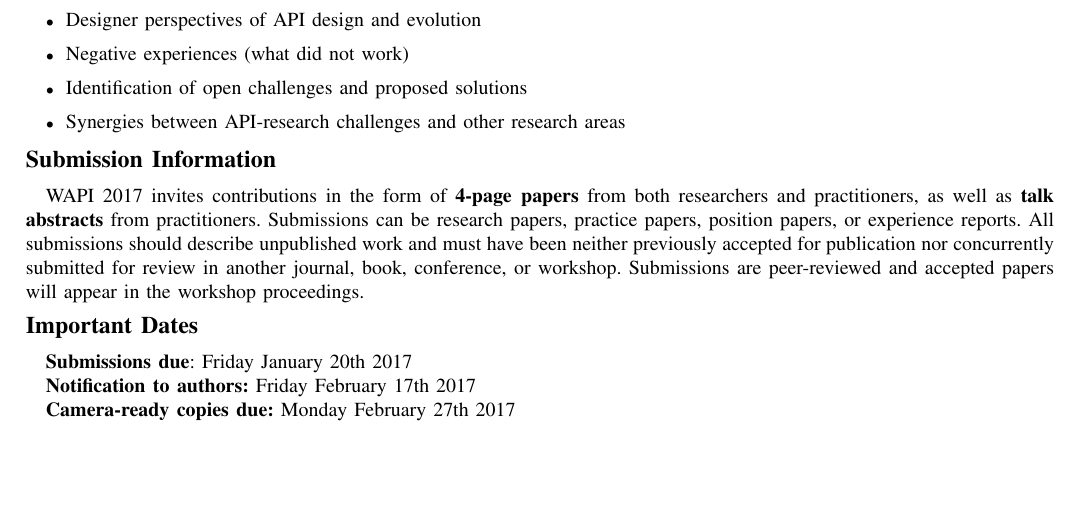
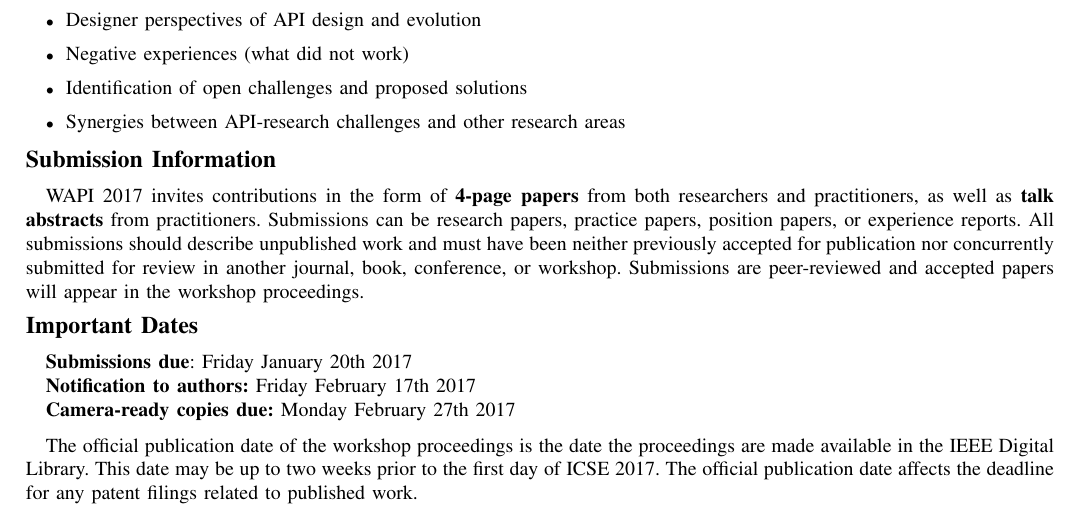
Before and after one commit to w-api/proposal, a LaTeX paper (main.tex): part of page 4 of 4, cut so that both start at the same text, the shorter picture padded with empty space. Compiled offline with pdfLaTeX.

Commit message:
Add IEEE digital lib statement

```diff
--- a/main.tex
+++ b/main.tex
@@ -221,4 +221,8 @@
 
 \textbf{Camera-ready copies due:} Monday February 27th 2017
 
+\vspace{0.2cm}
+
+The official publication date of the workshop proceedings is the date the proceedings are made available in the IEEE Digital Library. This date may be up to two weeks prior to the first day of ICSE 2017. The official publication date affects the deadline for any patent filings related to published work.
+
 \end{document}
```
